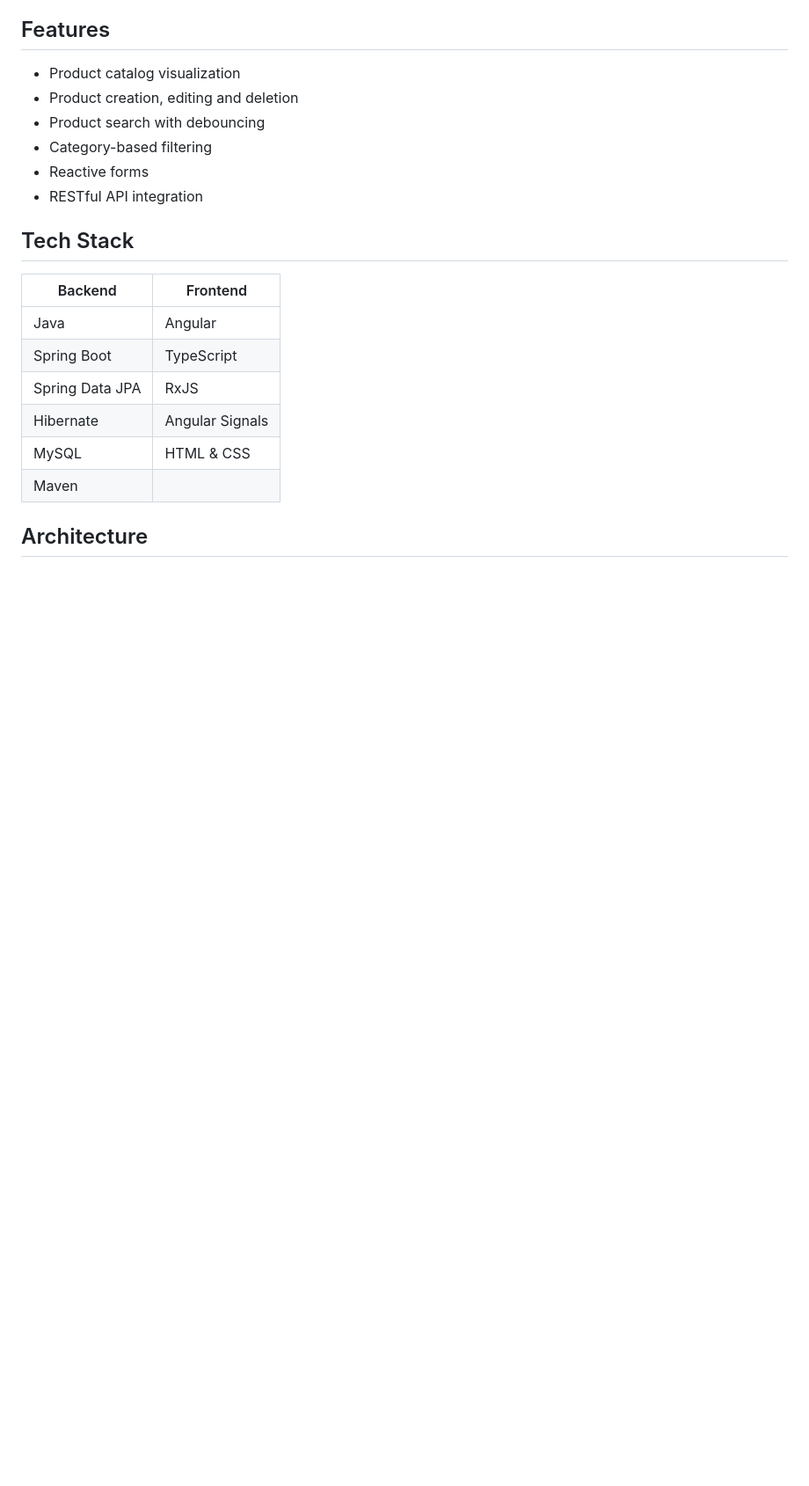
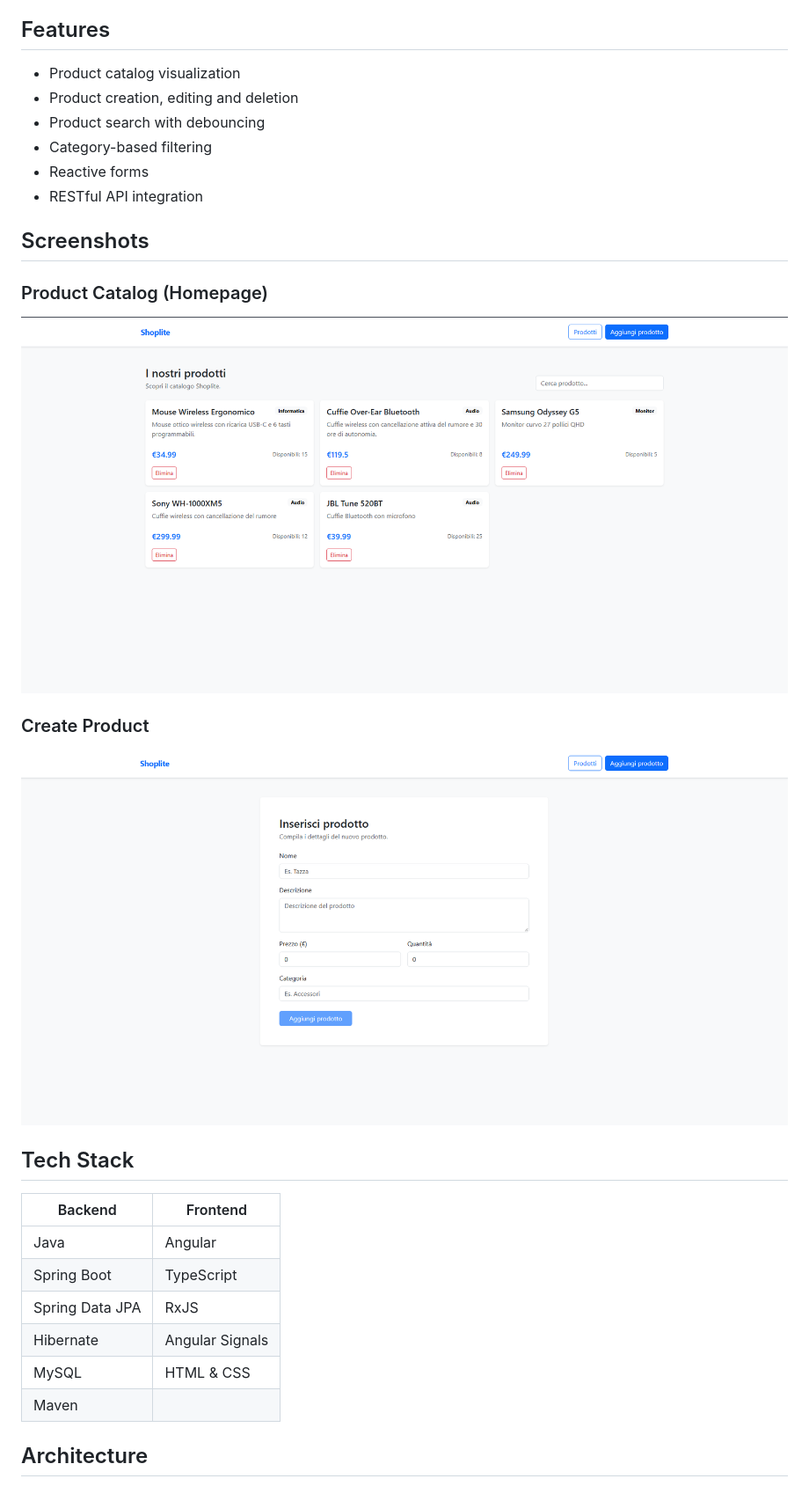
Before and after one commit to leocmp-np/ShopLite, a Markdown page: README.md, the part around one of its changes. Shown at 88% size. Rendered like a GitHub page; pictures changed too: screenshots/addProduct.png (added), screenshots/homeAndSearchBar.png (added); blank space fills up the shorter version.

Commit message:
Add application screenshots to README

```diff
--- a/README.md
+++ b/README.md
@@ -12,6 +12,16 @@ The project demonstrates REST API development, database integration, frontend-ba
 - Category-based filtering
 - Reactive forms
 - RESTful API integration
+
+## Screenshots
+
+### Product Catalog (Homepage)
+
+![Product Catalog](screenshots/homeAndSearchBar.png)
+
+### Create Product
+
+![Create Product](screenshots/addProduct.png)
 
 ## Tech Stack
 
```
Also changed, not shown: other parts of README.md (+3 -0 lines).
